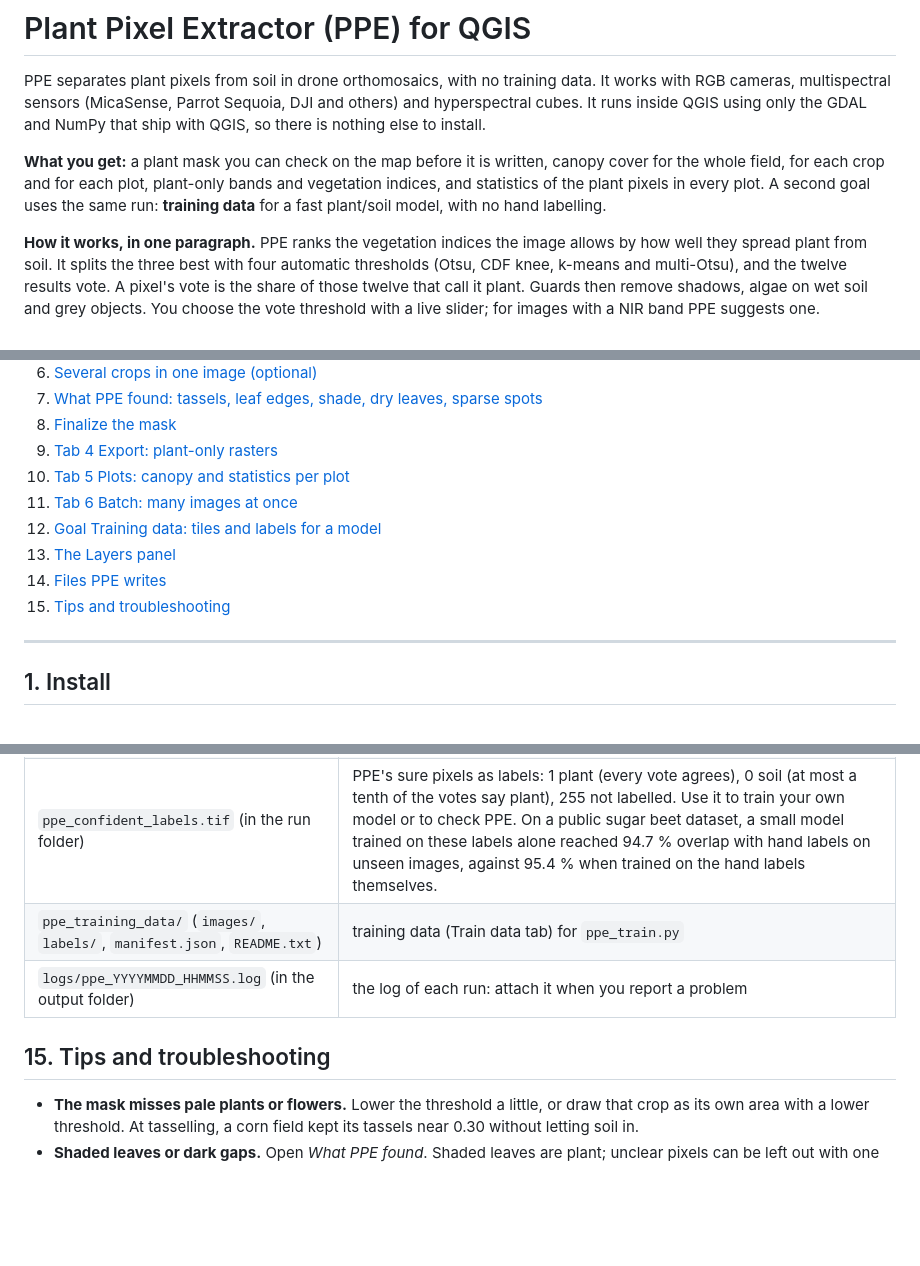
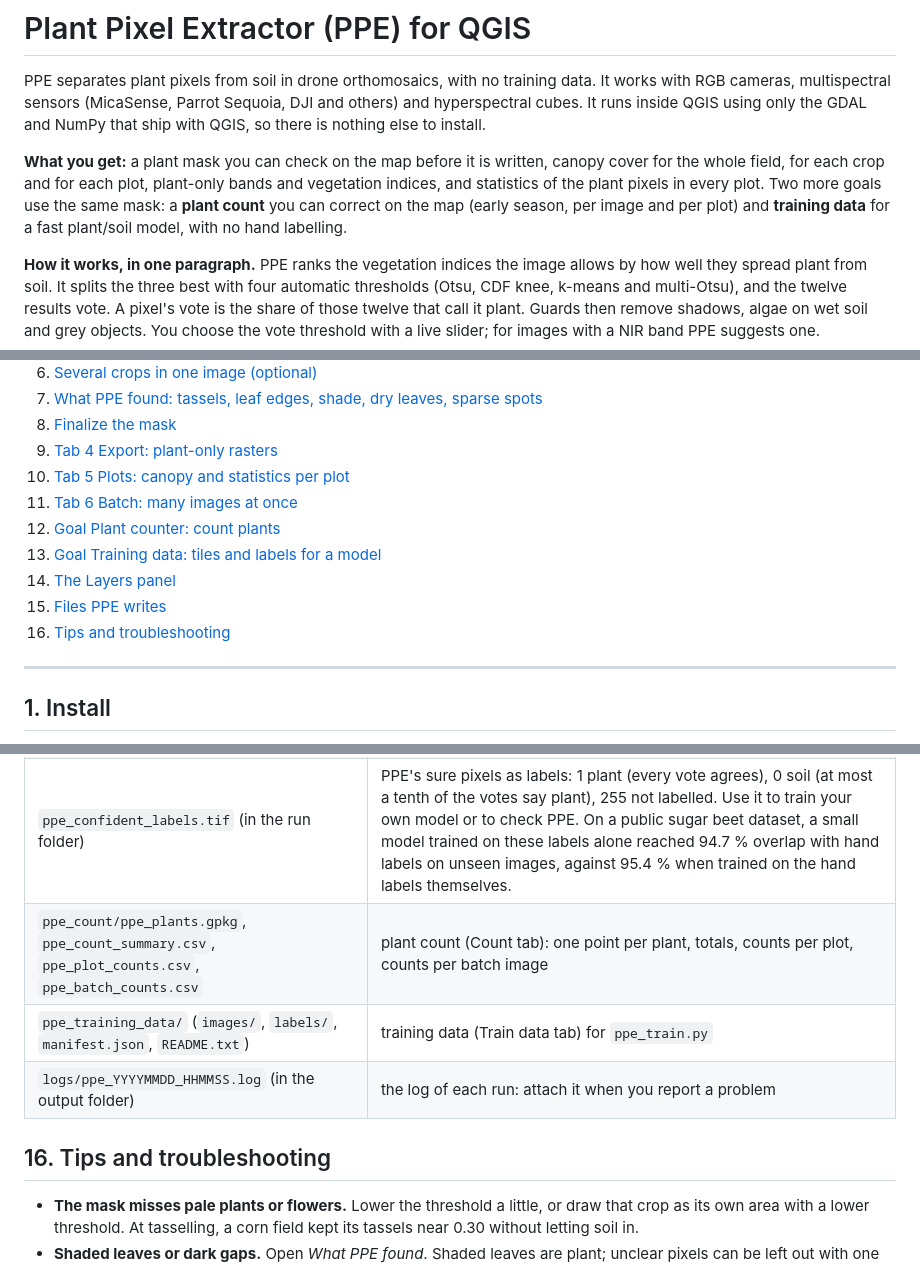
Before and after one commit to Leoanish/ppe-qgis, a Markdown page: README.md, 3 parts joined by grey strips. GitHub-like rendering; blank space fills up the shorter version.

```diff
--- a/README.md
+++ b/README.md
@@ -2,7 +2,7 @@
 
 PPE separates plant pixels from soil in drone orthomosaics, with no training data. It works with RGB cameras, multispectral sensors (MicaSense, Parrot Sequoia, DJI and others) and hyperspectral cubes. It runs inside QGIS using only the GDAL and NumPy that ship with QGIS, so there is nothing else to install.
 
-**What you get:** a plant mask you can check on the map before it is written, canopy cover for the whole field, for each crop and for each plot, plant-only bands and vegetation indices, and statistics of the plant pixels in every plot. A second goal uses the same run: **training data** for a fast plant/soil model, with no hand labelling.
+**What you get:** a plant mask you can check on the map before it is written, canopy cover for the whole field, for each crop and for each plot, plant-only bands and vegetation indices, and statistics of the plant pixels in every plot. Two more goals use the same mask: a **plant count** you can correct on the map (early season, per image and per plot) and **training data** for a fast plant/soil model, with no hand labelling.
 
 **How it works, in one paragraph.** PPE ranks the vegetation indices the image allows by how well they spread plant from soil. It splits the three best with four automatic thresholds (Otsu, CDF knee, k-means and multi-Otsu), and the twelve results vote. A pixel's vote is the share of those twelve that call it plant. Guards then remove shadows, algae on wet soil and grey objects. You choose the vote threshold with a live slider; for images with a NIR band PPE suggests one.
 
@@ -23,10 +23,11 @@ The screenshots below are from a real run in QGIS 3.34 on a five-band multispect
 9. [Tab 4 Export: plant-only rasters](#9-tab-4-export-plant-only-rasters)
 10. [Tab 5 Plots: canopy and statistics per plot](#10-tab-5-plots-canopy-and-statistics-per-plot)
 11. [Tab 6 Batch: many images at once](#11-tab-6-batch-many-images-at-once)
-12. [Goal Training data: tiles and labels for a model](#12-goal-training-data-tiles-and-labels-for-a-model)
-13. [The Layers panel](#13-the-layers-panel)
-14. [Files PPE writes](#14-files-ppe-writes)
-15. [Tips and troubleshooting](#15-tips-and-troubleshooting)
+12. [Goal Plant counter: count plants](#12-goal-plant-counter-count-plants)
+13. [Goal Training data: tiles and labels for a model](#13-goal-training-data-tiles-and-labels-for-a-model)
+14. [The Layers panel](#14-the-layers-panel)
+15. [Files PPE writes](#15-files-ppe-writes)
+16. [Tips and troubleshooting](#16-tips-and-troubleshooting)
 
 ---
 
@@ -299,10 +326,11 @@ The output and working folders are set under **Folders** on tab 1; plot results
 | run folder `ppe_YYYYMMDD_HHMMSS` (in the working folder) | the vote raster, `ppe_findings.tif` (What PPE found), the true-colour display image and guard rasters (which pixels each guard removed) |
 | `ppe_batch.json`, `ppe_batch_choices.json`, `ppe_batch_summary.csv` | a batch (tab 6): its list of images, the settings you chose, and the table written by Finalize all masks |
 | `ppe_confident_labels.tif` (in the run folder) | PPE's sure pixels as labels: 1 plant (every vote agrees), 0 soil (at most a tenth of the votes say plant), 255 not labelled. Use it to train your own model or to check PPE. On a public sugar beet dataset, a small model trained on these labels alone reached 94.7 % overlap with hand labels on unseen images, against 95.4 % when trained on the hand labels themselves. |
+| `ppe_count/ppe_plants.gpkg`, `ppe_count_summary.csv`, `ppe_plot_counts.csv`, `ppe_batch_counts.csv` | plant count (Count tab): one point per plant, totals, counts per plot, counts per batch image |
 | `ppe_training_data/` (`images/`, `labels/`, `manifest.json`, `README.txt`) | training data (Train data tab) for `ppe_train.py` |
 | `logs/ppe_YYYYMMDD_HHMMSS.log` (in the output folder) | the log of each run: attach it when you report a problem |
 
-## 15. Tips and troubleshooting
+## 16. Tips and troubleshooting
 
 - **The mask misses pale plants or flowers.** Lower the threshold a little, or draw that crop as its own area with a lower threshold. At tasselling, a corn field kept its tassels near 0.30 without letting soil in.
 - **Shaded leaves or dark gaps.** Open *What PPE found*. Shaded leaves are plant; unclear pixels can be left out with one tick and put back. On RGB-only images (no NIR) PPE tells them apart by colour: dark pixels whose strongest colour is still green are shaded leaves, the rest (mostly soil in shadow) are unclear.
```
Also changed, not shown: other parts of README.md (+31 -5 lines), ppe_qgis/README.md (+4 -4 lines), docs/images/16_goals.png, 13 other files.
